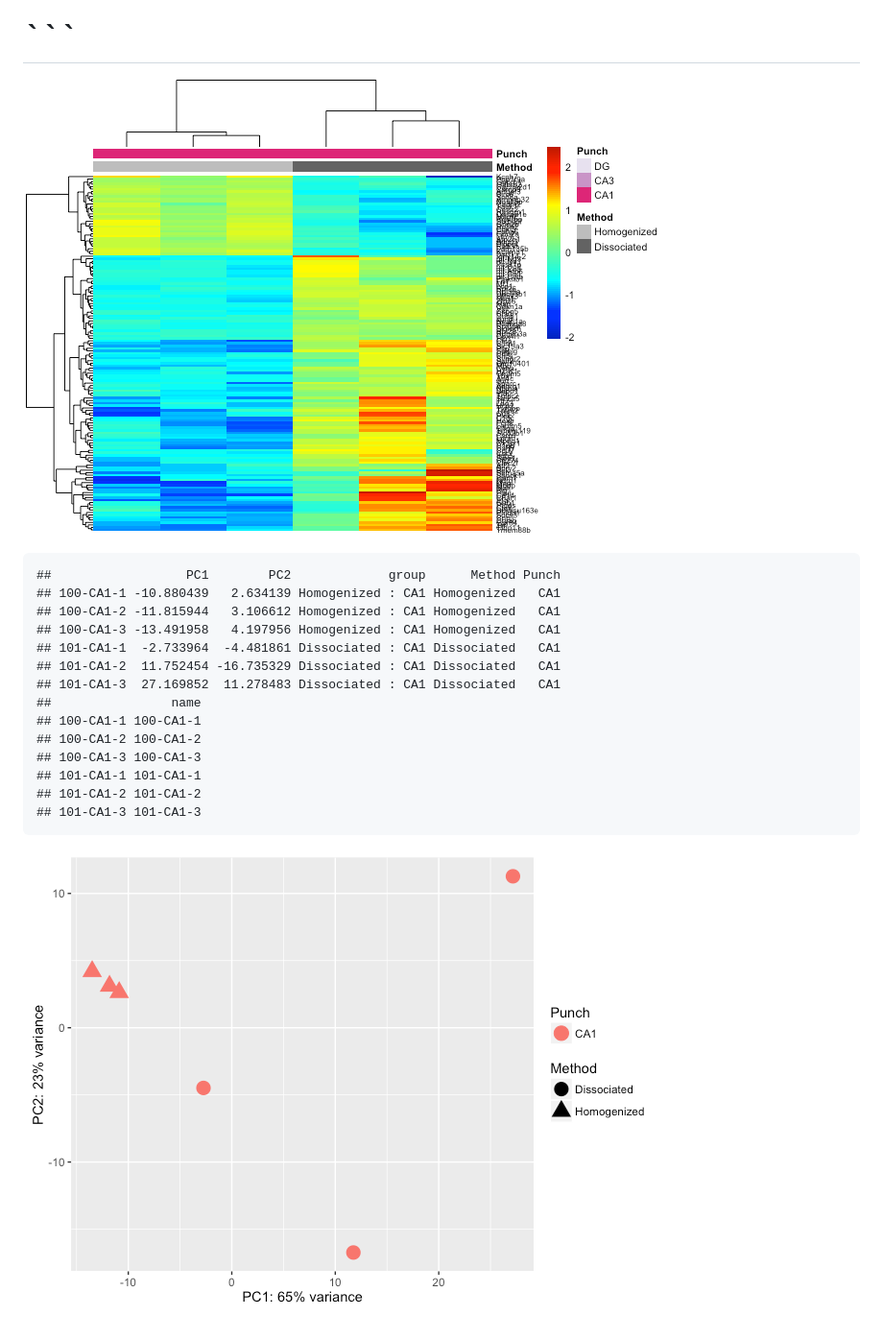
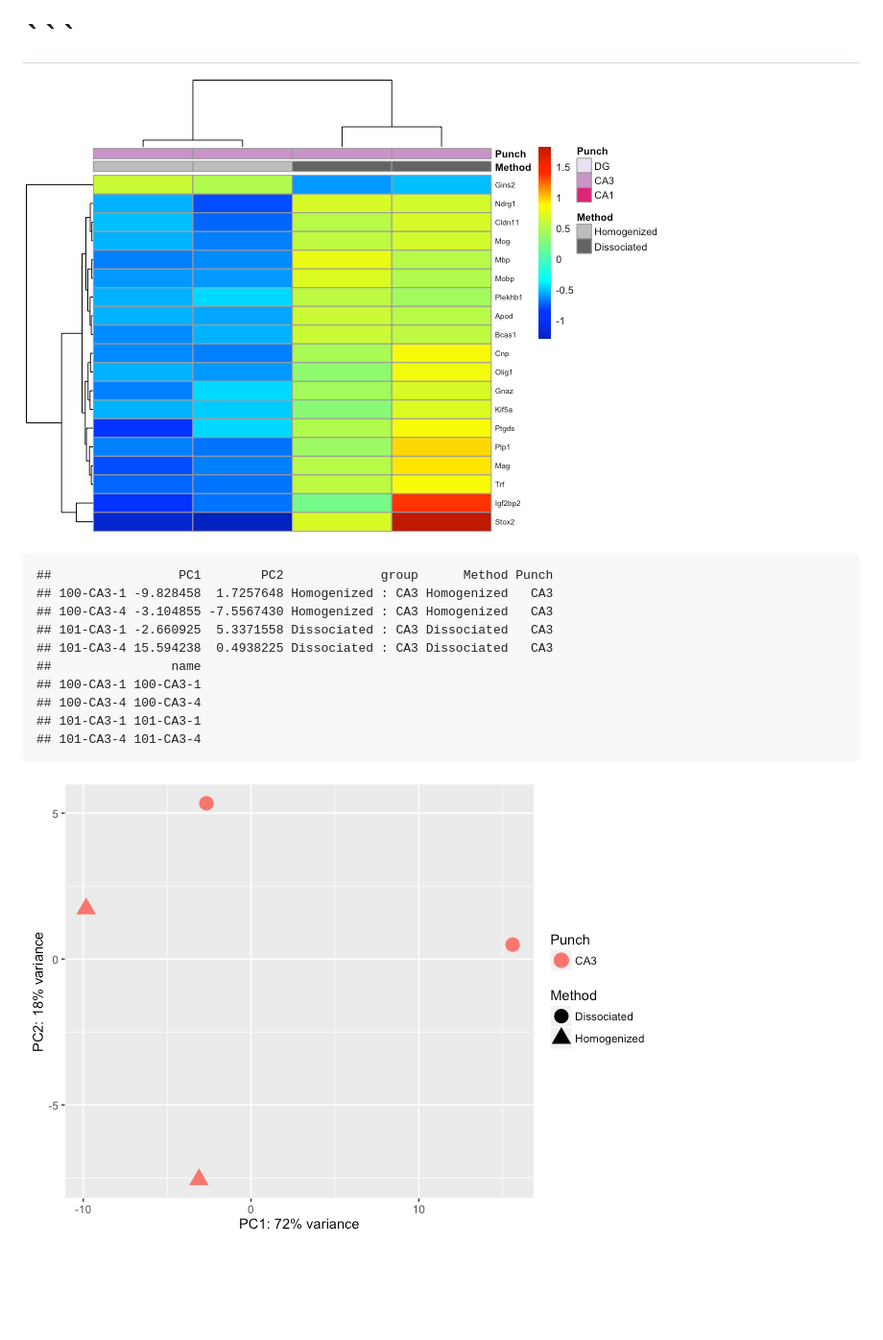
Before and after one commit to raynamharris/DissociationTest, a Markdown page: bin/DissociationTest.md, the part around the change printed below. Shown: that part at 96% size. Rendered like a GitHub page; pictures changed too: figures/CA3_onlyhomodiss/Heatmap100DEgenes-1.png (added), figures/CA3_onlyhomodiss/PCA-1.png (added); blank space fills up the shorter version.

```diff
--- a/bin/DissociationTest.md
+++ b/bin/DissociationTest.md
@@ -86,21 +86,17 @@ candidates \<- list("CA3 v. DG" = PunchCA3DG, "Homogenized v. Dissociated" = Met
 \`\`\`
 ======
 
-![](../figures/CA1_onlyhomodiss/Heatmap100DEgenes-1.png)
+![](../figures/CA3_onlyhomodiss/Heatmap100DEgenes-1.png)
 
-    ##                  PC1        PC2             group      Method Punch
-    ## 100-CA1-1 -10.880439   2.634139 Homogenized : CA1 Homogenized   CA1
-    ## 100-CA1-2 -11.815944   3.106612 Homogenized : CA1 Homogenized   CA1
-    ## 100-CA1-3 -13.491958   4.197956 Homogenized : CA1 Homogenized   CA1
-    ## 101-CA1-1  -2.733964  -4.481861 Dissociated : CA1 Dissociated   CA1
-    ## 101-CA1-2  11.752454 -16.735329 Dissociated : CA1 Dissociated   CA1
-    ## 101-CA1-3  27.169852  11.278483 Dissociated : CA1 Dissociated   CA1
+    ##                 PC1        PC2             group      Method Punch
+    ## 100-CA3-1 -9.828458  1.7257648 Homogenized : CA3 Homogenized   CA3
+    ## 100-CA3-4 -3.104855 -7.5567430 Homogenized : CA3 Homogenized   CA3
+    ## 101-CA3-1 -2.660925  5.3371558 Dissociated : CA3 Dissociated   CA3
+    ## 101-CA3-4 15.594238  0.4938225 Dissociated : CA3 Dissociated   CA3
     ##                name
-    ## 100-CA1-1 100-CA1-1
-    ## 100-CA1-2 100-CA1-2
-    ## 100-CA1-3 100-CA1-3
-    ## 101-CA1-1 101-CA1-1
-    ## 101-CA1-2 101-CA1-2
-    ## 101-CA1-3 101-CA1-3
+    ## 100-CA3-1 100-CA3-1
+    ## 100-CA3-4 100-CA3-4
+    ## 101-CA3-1 101-CA3-1
+    ## 101-CA3-4 101-CA3-4
 
-![](../figures/CA1_onlyhomodiss/PCA-1.png)
+![](../figures/CA3_onlyhomodiss/PCA-1.png)
```
Also changed, not shown: other parts of bin/DissociationTest.md (+18 -18 lines), figures/CA3_onlyhomodiss/DifferentialGeneExpressionAnalysis-1.png (added), figures/CA3_onlyhomodiss/DifferentialGeneExpressionAnalysis-2.png (added), figures/CA3_onlyhomodiss/DifferentialGeneExpressionAnalysis-3.png (added), 1 other file.
